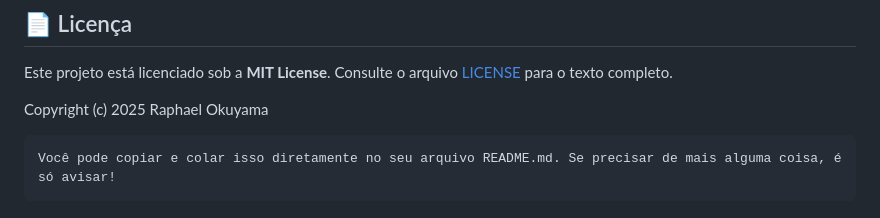
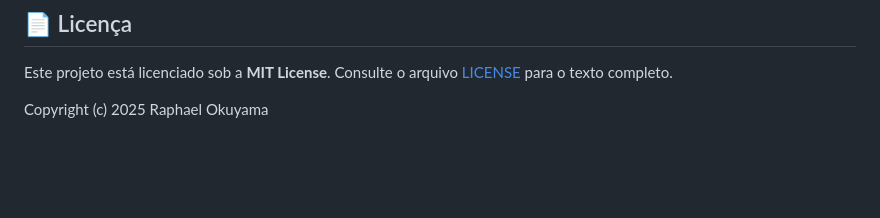
Before and after one commit to RaphaelOkuyama/seal-world, a Markdown page: README.md, the part around the change. Rendered like a GitHub page; blank space fills up the shorter version.

````diff
--- a/README.md
+++ b/README.md
@@ -69,7 +69,3 @@ Este projeto está licenciado sob a **MIT License**.
 Consulte o arquivo [LICENSE](./LICENSE) para o texto completo.
 
 Copyright (c) 2025 Raphael Okuyama
-
-```
-Você pode copiar e colar isso diretamente no seu arquivo README.md. Se precisar de mais alguma coisa, é só avisar!
-```
````
